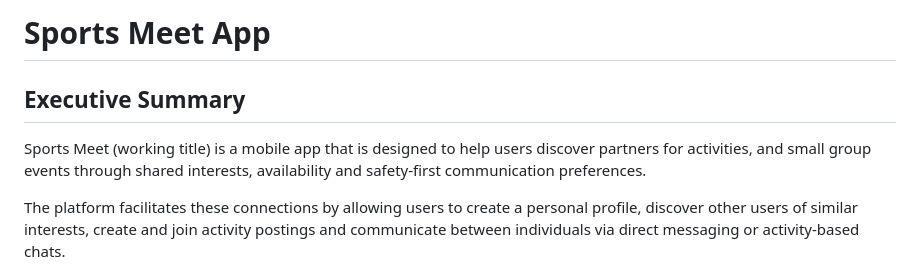
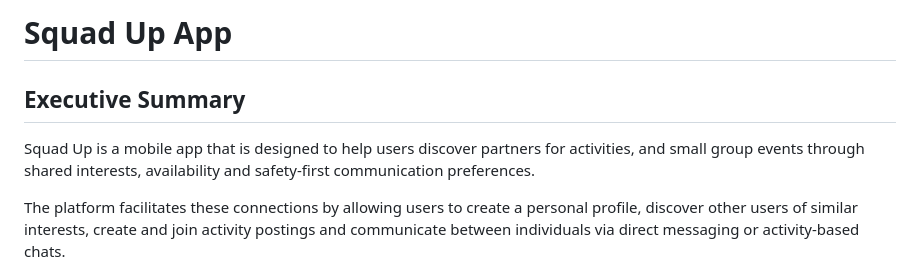
Before and after one commit to RileyAfencl/sports-meet-app, a Markdown page: docs/investor-doc.md, the part around the change. Drawn GitHub-style.

```diff
--- a/docs/README.md
+++ b/docs/investor-doc.md
@@ -1,8 +1,8 @@
-# Sports Meet App
+# Squad Up App
 
 ## Executive Summary
 
-Sports Meet (working title) is a mobile app that is designed to help users discover partners for activities, and small group events through shared interests, availability and safety-first communication preferences.
+Squad Up is a mobile app that is designed to help users discover partners for activities, and small group events through shared interests, availability and safety-first communication preferences.
 
 The platform facilitates these connections by allowing users to create a personal profile, discover other users of similar interests, create and join activity postings and communicate between individuals via direct messaging or activity-based chats.
 
```
